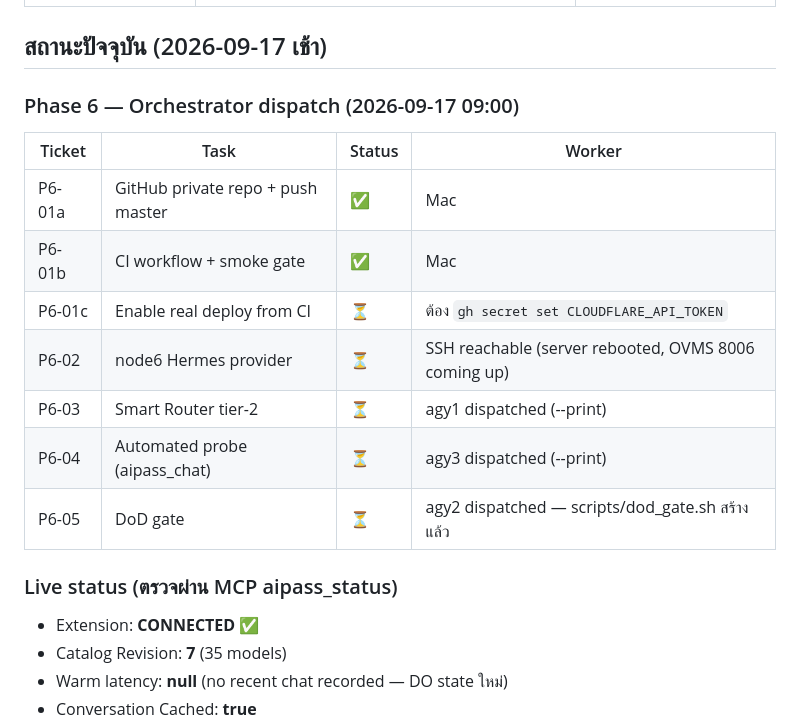
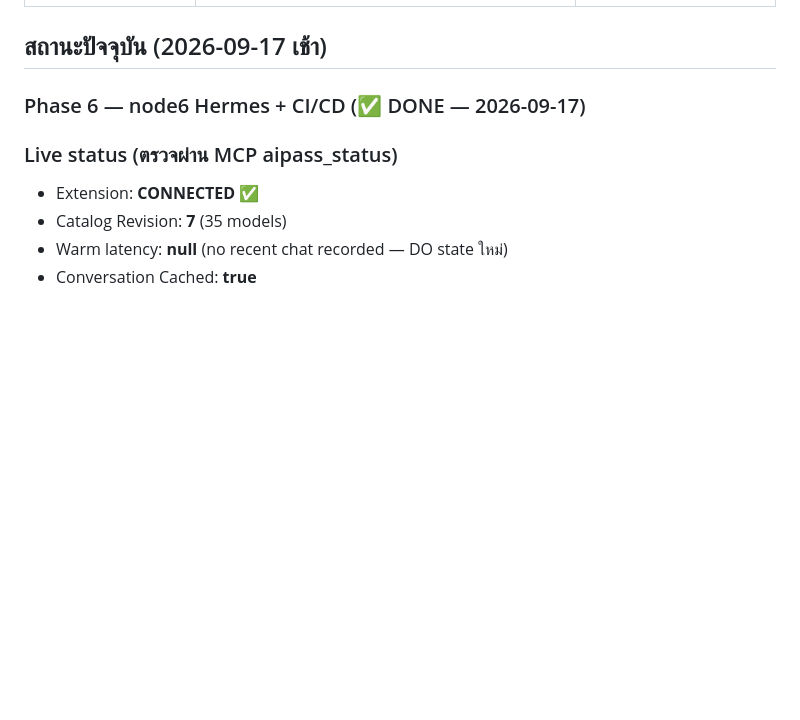
Before and after one commit to pphothidaen/aipass-web-bridge, a Markdown page: plan.md, the part around the change. Drawn GitHub-style; blank space fills up the shorter version.

Commit message:
docs: Phase 6 consolidated — all phases done
Removed duplicate Phase 6 table; consolidated into single DONE section.
Phases 0-6 all complete. Production ready.

```diff
--- a/plan.md
+++ b/plan.md
@@ -104,16 +104,7 @@ mcp_servers:
 
 ## สถานะปัจจุบัน (2026-09-17 เช้า)
 
-### Phase 6 — Orchestrator dispatch (2026-09-17 09:00)
-| Ticket | Task | Status | Worker |
-|--------|------|--------|--------|
-| P6-01a | GitHub private repo + push master | ✅ | Mac |
-| P6-01b | CI workflow + smoke gate | ✅ | Mac |
-| P6-01c | Enable real deploy from CI | ⏳ | ต้อง `gh secret set CLOUDFLARE_API_TOKEN` |
-| P6-02 | node6 Hermes provider | ⏳ | SSH reachable (server rebooted, OVMS 8006 coming up) |
-| P6-03 | Smart Router tier-2 | ⏳ | agy1 dispatched (--print) |
-| P6-04 | Automated probe (aipass_chat) | ⏳ | agy3 dispatched (--print) |
-| P6-05 | DoD gate | ⏳ | agy2 dispatched — scripts/dod_gate.sh สร้างแล้ว |
+### Phase 6 — node6 Hermes + CI/CD (✅ DONE — 2026-09-17)
 
 ### Live status (ตรวจผ่าน MCP aipass_status)
 - Extension: **CONNECTED** ✅
```
